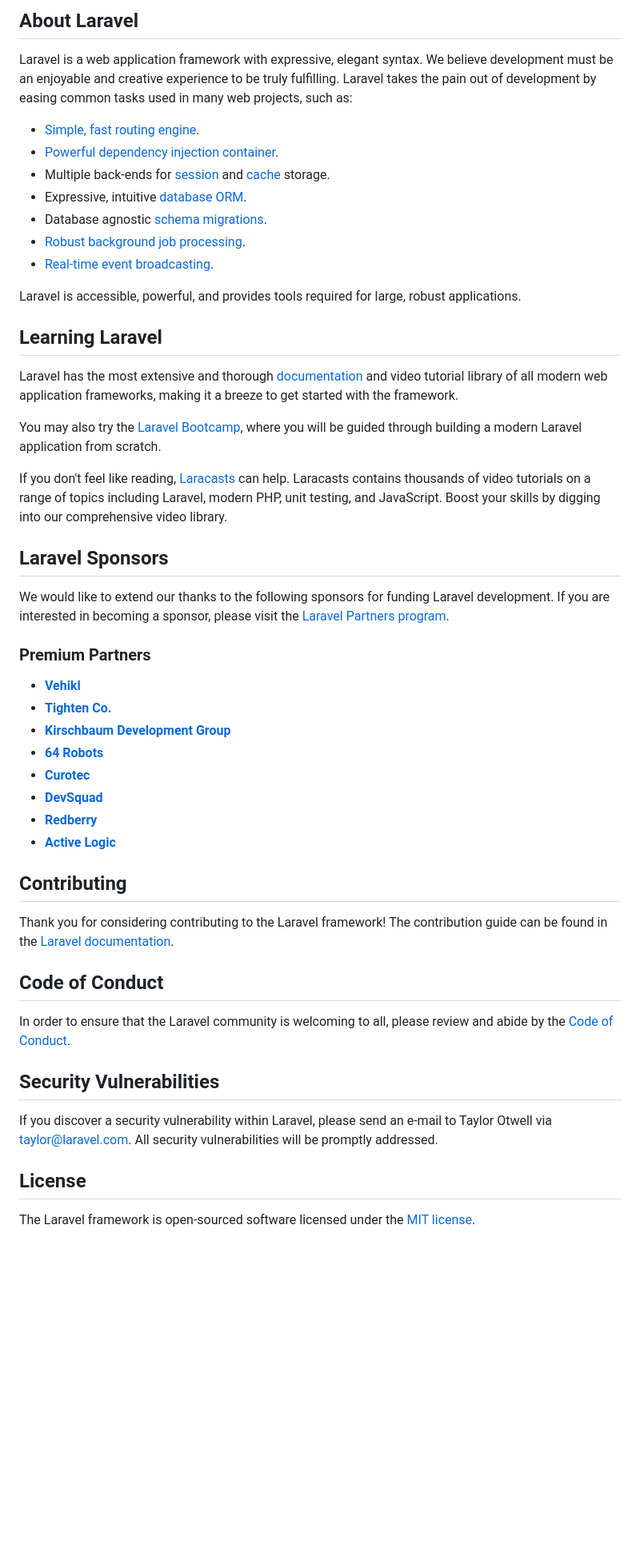
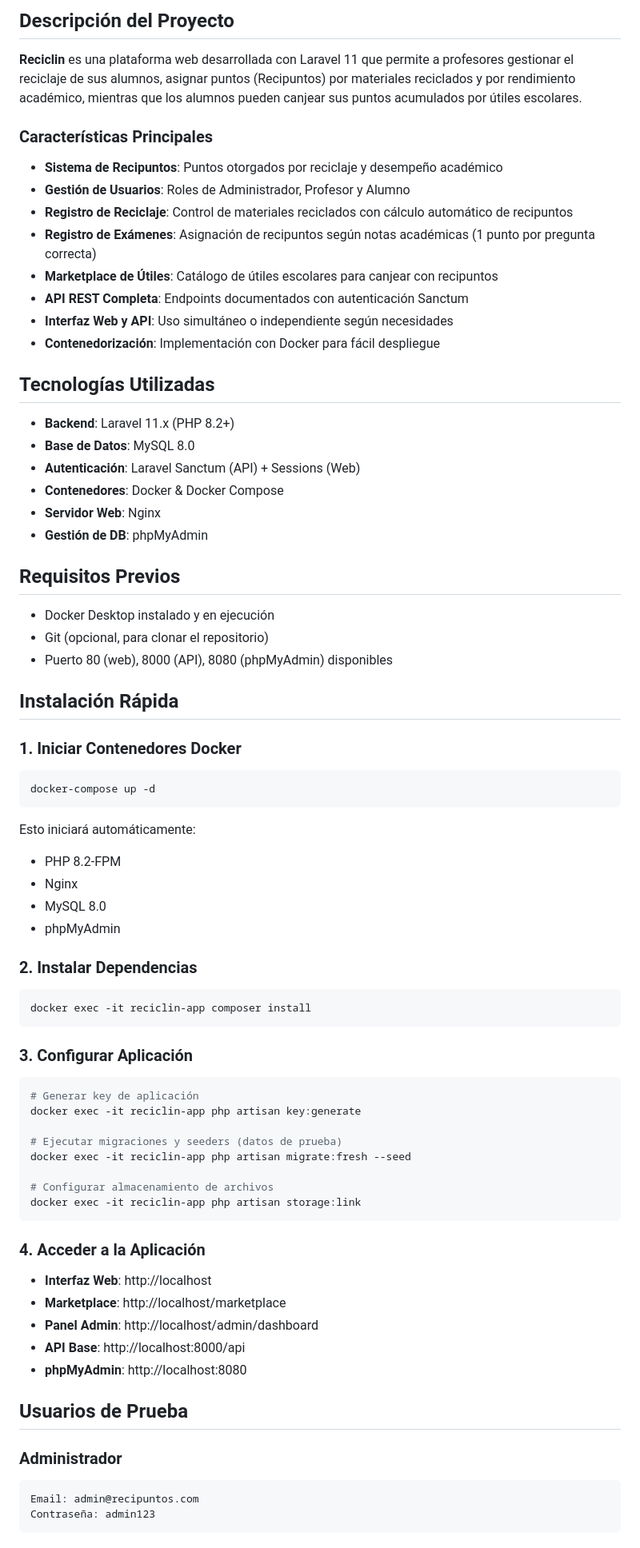
Before and after one commit to prel2014/reciclin, a Markdown page: README.md, the part around one of its changes. Shown at 80% size. Drawn GitHub-style; blank space fills up the shorter version.

````diff
--- a/README.md
+++ b/README.md
@@ -9,53 +4,80 @@
 
-## About Laravel
+## Descripción del Proyecto
 
-Laravel is a web application framework with expressive, elegant syntax. We believe development must be an enjoyable and creative experience to be truly fulfilling. Laravel takes the pain out of development by easing common tasks used in many web projects, such as:
+**Reciclin** es una plataforma web desarrollada con Laravel 11 que permite a profesores gestionar el reciclaje de sus alumnos, asignar puntos (Recipuntos) por materiales reciclados y por rendimiento académico, mientras que los alumnos pueden canjear sus puntos acumulados por útiles escolares.
 
-- [Simple, fast routing engine](https://laravel.com/docs/routing).
-- [Powerful dependency injection container](https://laravel.com/docs/container).
-- Multiple back-ends for [session](https://laravel.com/docs/session) and [cache](https://laravel.com/docs/cache) storage.
-- Expressive, intuitive [database ORM](https://laravel.com/docs/eloquent).
-- Database agnostic [schema migrations](https://laravel.com/docs/migrations).
-- [Robust background job processing](https://laravel.com/docs/queues).
-- [Real-time event broadcasting](https://laravel.com/docs/broadcasting).
+### Características Principales
 
-Laravel is accessible, powerful, and provides tools required for large, robust applications.
+- **Sistema de Recipuntos**: Puntos otorgados por reciclaje y desempeño académico
+- **Gestión de Usuarios**: Roles de Administrador, Profesor y Alumno
+- **Registro de Reciclaje**: Control de materiales reciclados con cálculo automático de recipuntos
+- **Registro de Exámenes**: Asignación de recipuntos según notas académicas (1 punto por pregunta correcta)
+- **Marketplace de Útiles**: Catálogo de útiles escolares para canjear con recipuntos
+- **API REST Completa**: Endpoints documentados con autenticación Sanctum
+- **Interfaz Web y API**: Uso simultáneo o independiente según necesidades
+- **Contenedorización**: Implementación con Docker para fácil despliegue
 
-## Learning Laravel
+## Tecnologías Utilizadas
 
-Laravel has the most extensive and thorough [documentation](https://laravel.com/docs) and video tutorial library of all modern web application frameworks, making it a breeze to get started with the framework.
+- **Backend**: Laravel 11.x (PHP 8.2+)
+- **Base de Datos**: MySQL 8.0
+- **Autenticación**: Laravel Sanctum (API) + Sessions (Web)
+- **Contenedores**: Docker & Docker Compose
+- **Servidor Web**: Nginx
+- **Gestión de DB**: phpMyAdmin
 
-You may also try the [Laravel Bootcamp](https://bootcamp.laravel.com), where you will be guided through building a modern Laravel application from scratch.
+## Requisitos Previos
 
-If you don't feel like reading, [Laracasts](https://laracasts.com) can help. Laracasts contains thousands of video tutorials on a range of topics including Laravel, modern PHP, unit testing, and JavaScript. Boost your skills by digging into our comprehensive video library.
+- Docker Desktop instalado y en ejecución
+- Git (opcional, para clonar el repositorio)
+- Puerto 80 (web), 8000 (API), 8080 (phpMyAdmin) disponibles
 
-## Laravel Sponsors
+## Instalación Rápida
 
-We would like to extend our thanks to the following sponsors for funding Laravel development. If you are interested in becoming a sponsor, please visit the [Laravel Partners program](https://partners.laravel.com).
+### 1. Iniciar Contenedores Docker
 
-### Premium Partners
+```bash
+docker-compose up -d
+```
 
-- **[Vehikl](https://vehikl.com)**
-- **[Tighten Co.](https://tighten.co)**
-- **[Kirschbaum Development Group](https://kirschbaumdevelopment.com)**
-- **[64 Robots](https://64robots.com)**
-- **[Curotec](https://www.curotec.com/services/technologies/laravel)**
-- **[DevSquad](https://devsquad.com/hire-laravel-developers)**
-- **[Redberry](https://redberry.international/laravel-development)**
-- **[Active Logic](https://activelogic.com)**
+Esto iniciará automáticamente:
+- PHP 8.2-FPM
+- Nginx
+- MySQL 8.0
+- phpMyAdmin
 
-## Contributing
+### 2. Instalar Dependencias
 
-Thank you for considering contributing to the Laravel framework! The contribution guide can be found in the [Laravel documentation](https://laravel.com/docs/contributions).
+```bash
+docker exec -it reciclin-app composer install
+```
 
-## Code of Conduct
+### 3. Configurar Aplicación
 
-In order to ensure that the Laravel community is welcoming to all, please review and abide by the [Code of Conduct](https://laravel.com/docs/contributions#code-of-conduct).
+```bash
+# Generar key de aplicación
+docker exec -it reciclin-app php artisan key:generate
 
-## Security Vulnerabilities
+# Ejecutar migraciones y seeders (datos de prueba)
+docker exec -it reciclin-app php artisan migrate:fresh --seed
 
-If you discover a security vulnerability within Laravel, please send an e-mail to Taylor Otwell via [taylor@laravel.com](mailto:taylor@laravel.com). All security vulnerabilities will be promptly addressed.
+# Configurar almacenamiento de archivos
+docker exec -it reciclin-app php artisan storage:link
+```
 
-## License
+### 4. Acceder a la Aplicación
 
-The Laravel framework is open-sourced software licensed under the [MIT license](https://opensource.org/licenses/MIT).
+- **Interfaz Web**: http://localhost
+- **Marketplace**: http://localhost/marketplace
+- **Panel Admin**: http://localhost/admin/dashboard
+- **API Base**: http://localhost:8000/api
+- **phpMyAdmin**: http://localhost:8080
+
+## Usuarios de Prueba
+
+### Administrador
+```
+Email: admin@recipuntos.com
+Contraseña: admin123
+```
+
````
Also changed, not shown: other parts of README.md (+215 -7 lines).
